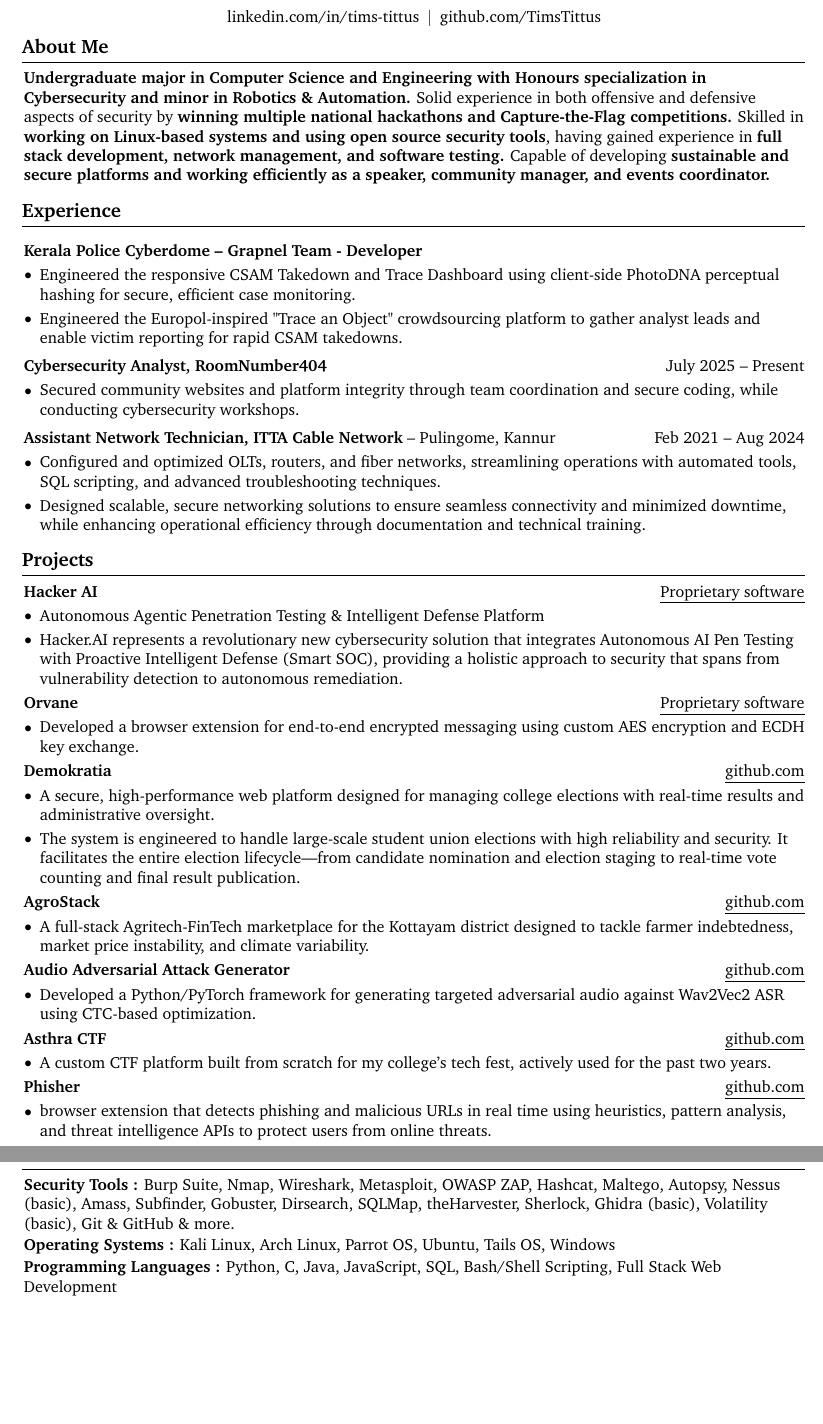
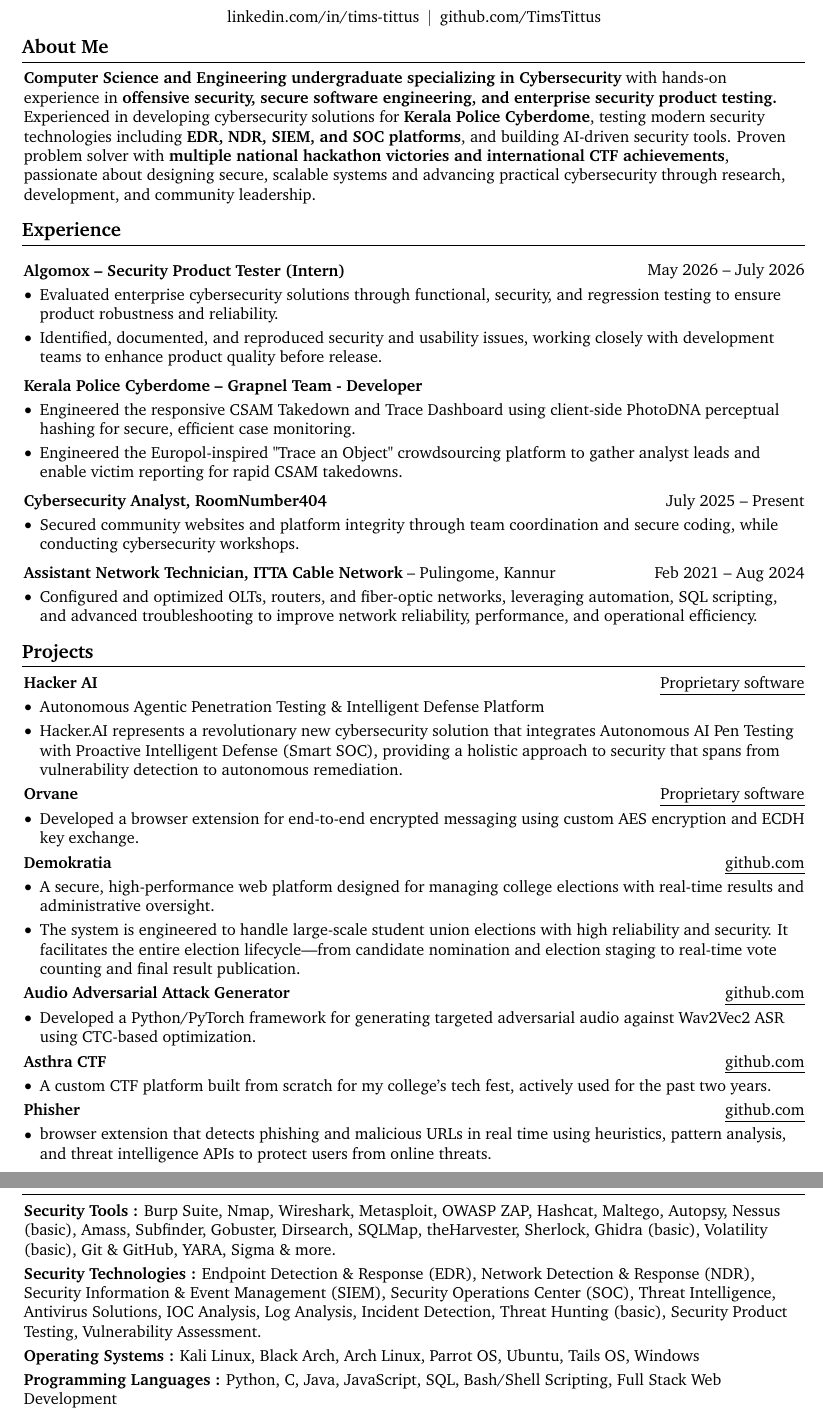
Before and after one commit to TimsTittus/Resume, a LaTeX CV (resume-cy.tex): two parts of pages 1 and 2 of 2, joined at a grey line, cut so that both start at the same text, the shorter picture padded with empty space. Compiled offline with pdfLaTeX.

Commit message:
fix: cy update

```diff
--- a/resume-cy.tex
+++ b/resume-cy.tex
@@ -195,12 +195,28 @@
     \section{About Me}
 
         \begin{onecolentry}
-            \textbf{Undergraduate major in Computer Science and Engineering with Honours specialization in Cybersecurity and minor in Robotics \& Automation.} Solid experience in both offensive and defensive aspects of security by \textbf{winning multiple national hackathons and Capture-the-Flag competitions.} Skilled in \textbf{working on Linux-based systems and using open source security tools}, having gained experience in \textbf{full stack development, network management, and software testing.} Capable of developing \textbf{sustainable and secure platforms and working efficiently as a speaker, community manager, and events coordinator.}
+        \textbf{Computer Science and Engineering undergraduate specializing in Cybersecurity} with hands-on experience in \textbf{offensive security, secure software engineering, and enterprise security product testing.} Experienced in developing cybersecurity solutions for \textbf{Kerala Police Cyberdome}, testing modern security technologies including \textbf{EDR, NDR, SIEM, and SOC platforms}, and building AI-driven security tools. Proven problem solver with \textbf{multiple national hackathon victories and international CTF achievements}, passionate about designing secure, scalable systems and advancing practical cybersecurity through research, development, and community leadership.
         \end{onecolentry}
 
     \section{Experience}
 
     \vspace{0.2 cm}
+
+\begin{twocolentry}{
+    May 2026 – July 2026
+}
+    \textbf{Algomox – Security Product Tester (Intern)}
+\end{twocolentry}
+
+\vspace{0.10 cm}
+\begin{onecolentry}
+    \begin{highlights}
+        \item Evaluated enterprise cybersecurity solutions through functional, security, and regression testing to ensure product robustness and reliability.
+        \item Identified, documented, and reproduced security and usability issues, working closely with development teams to enhance product quality before release.
+    \end{highlights}
+\end{onecolentry}
+
+\vspace{0.2 cm}
 
 \begin{twocolentry}{
 }
@@ -241,8 +257,7 @@
 \vspace{0.10 cm}
 \begin{onecolentry}
     \begin{highlights}
-        \item Configured and optimized OLTs, routers, and fiber networks, streamlining operations with automated tools, SQL scripting, and advanced troubleshooting techniques.
-        \item Designed scalable, secure networking solutions to ensure seamless connectivity and minimized downtime, while enhancing operational efficiency through documentation and technical training.
+        \item Configured and optimized OLTs, routers, and fiber-optic networks, leveraging automation, SQL scripting, and advanced troubleshooting to improve network reliability, performance, and operational efficiency.
     \end{highlights}
 \end{onecolentry}
 
@@ -286,20 +301,6 @@
             \begin{highlights}
                 \item A secure, high-performance web platform designed for managing college elections with real-time results and administrative oversight.
                 \item The system is engineered to handle large-scale student union elections with high reliability and security. It facilitates the entire election lifecycle—from candidate nomination and election staging to real-time vote counting and final result publication.
-
-            \end{highlights}
-
-        \vspace{0.01 cm}
-
-            \begin{twocolentry}{
-            \href{https://github.com/TimsTittus/AgroStack}{\underline{github.com}}
-        }
-            \textbf{AgroStack}\end{twocolentry}
-
-        \vspace{0.01 cm}
-
-            \begin{highlights}
-                \item A full-stack Agritech-FinTech marketplace for the Kottayam district designed to tackle farmer indebtedness, market price instability, and climate variability.
 
             \end{highlights}
 
@@ -398,13 +388,17 @@
 
     \begin{onecolentry}
 
-        \textbf{Security Tools :} Burp Suite, Nmap, Wireshark, Metasploit, OWASP ZAP, Hashcat, Maltego, Autopsy, Nessus (basic), Amass, Subfinder, Gobuster, Dirsearch, SQLMap, theHarvester, Sherlock, Ghidra (basic), Volatility (basic), Git \& GitHub \& more.
+        \textbf{Security Tools :} Burp Suite, Nmap, Wireshark, Metasploit, OWASP ZAP, Hashcat, Maltego, Autopsy, Nessus (basic), Amass, Subfinder, Gobuster, Dirsearch, SQLMap, theHarvester, Sherlock, Ghidra (basic), Volatility (basic), Git \& GitHub, YARA, Sigma \& more.
 
-        \vspace{0.05 cm}
+        \vspace{0.1 cm}
 
-        \textbf{Operating Systems :} Kali Linux, Arch Linux, Parrot OS, Ubuntu, Tails OS, Windows
+        \textbf{Security Technologies :} Endpoint Detection \& Response (EDR), Network Detection \& Response (NDR), Security Information \& Event Management (SIEM), Security Operations Center (SOC), Threat Intelligence, Antivirus Solutions, IOC Analysis, Log Analysis, Incident Detection, Threat Hunting (basic), Security Product Testing, Vulnerability Assessment.
 
-        \vspace{0.05 cm}
+        \vspace{0.1 cm}
+
+        \textbf{Operating Systems :} Kali Linux, Black Arch, Arch Linux, Parrot OS, Ubuntu, Tails OS, Windows
+
+        \vspace{0.1 cm}
 
         \textbf{Programming Languages :}  Python, C, Java, JavaScript, SQL, Bash/Shell Scripting, Full Stack Web Development
 
```
Also changed, not shown: Generalresume.pdf (deleted), resume-cy.tex (13 more changed lines).
